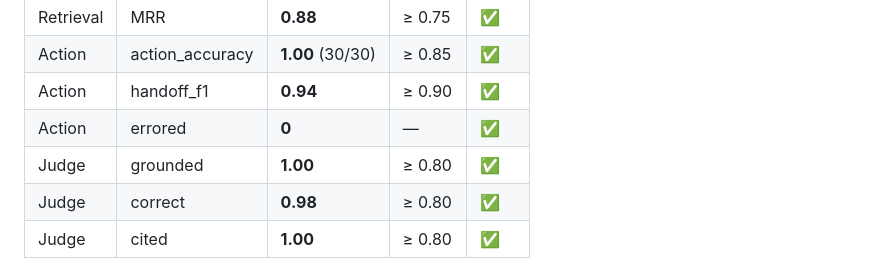
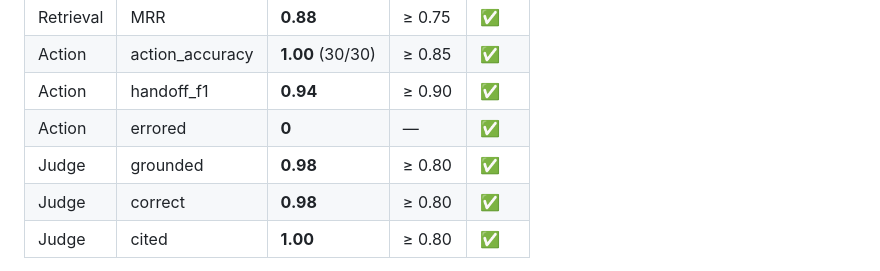
Before and after one commit to gamedevCloudy/meridian-assistant, a Markdown page: README.md, the part around the change. Drawn GitHub-style.

Commit message:
docs: fix grounded score in README to match latest run

```diff
--- a/README.md
+++ b/README.md
@@ -137,7 +137,7 @@ uv run python -m eval.benchmark_models --models xiaomi/mimo-v2.5,google/gemini-2
 | Action | action_accuracy | **1.00** (30/30) | ≥ 0.85 | ✅ |
 | Action | handoff_f1 | **0.94** | ≥ 0.90 | ✅ |
 | Action | errored | **0** | — | ✅ |
-| Judge | grounded | **1.00** | ≥ 0.80 | ✅ |
+| Judge | grounded | **0.98** | ≥ 0.80 | ✅ |
 | Judge | correct | **0.98** | ≥ 0.80 | ✅ |
 | Judge | cited | **1.00** | ≥ 0.80 | ✅ |
 
```
